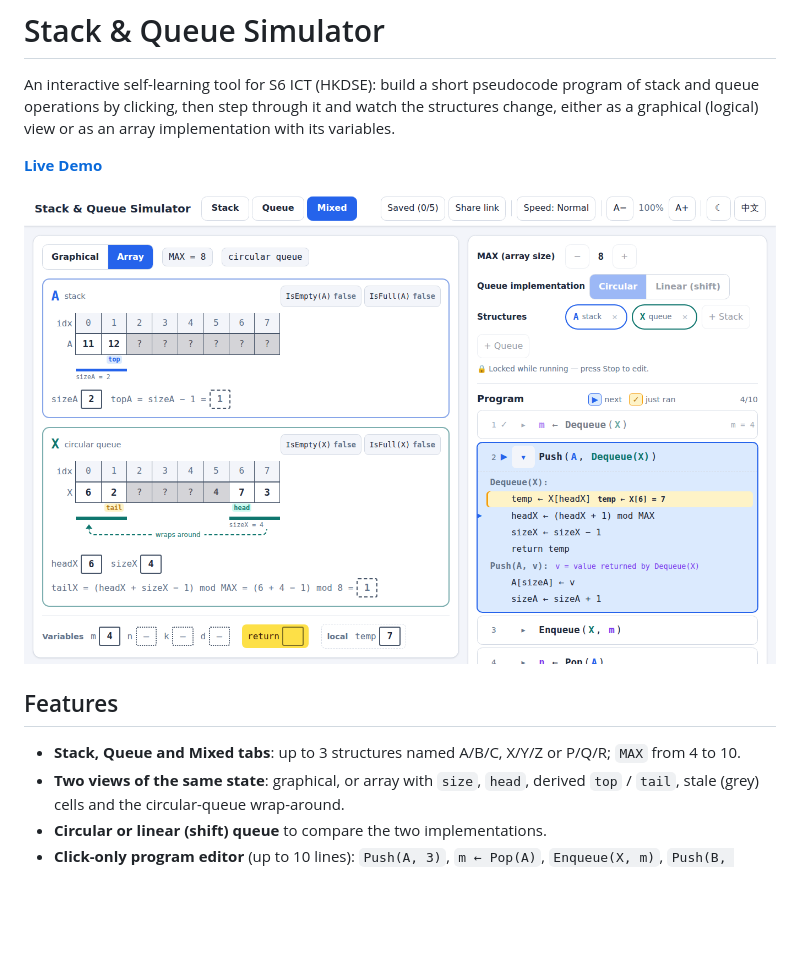
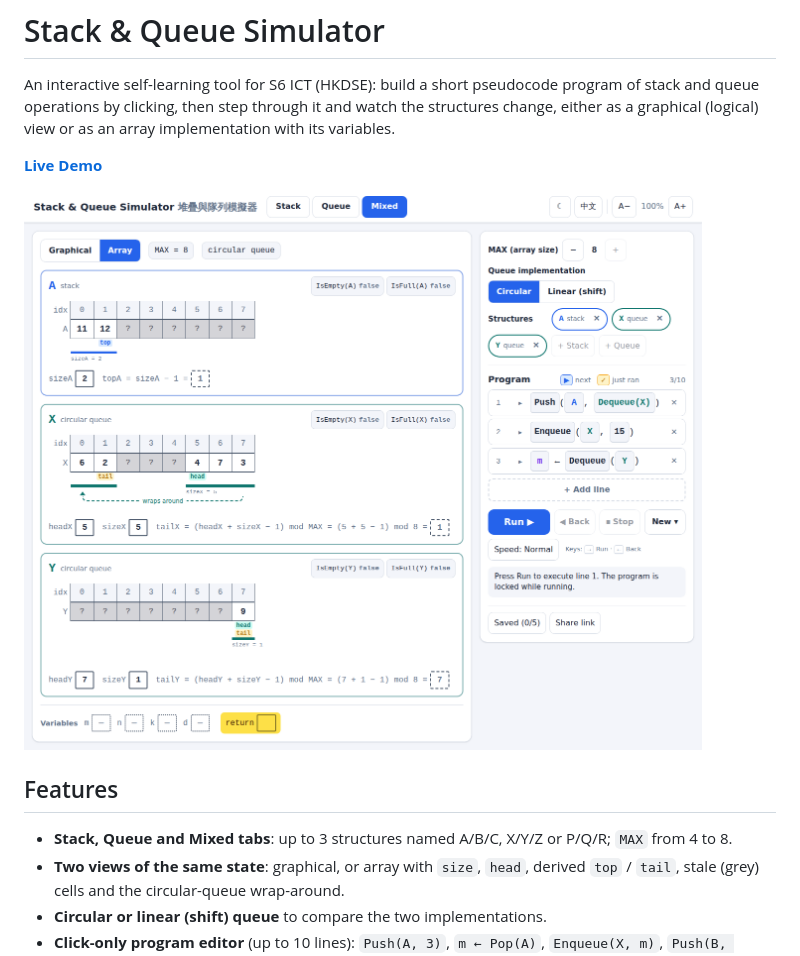
Before and after one commit to charlotte-lau-hk/ict-stack-queue-simulation, a Markdown page: README.md, the part around the change. Rendered like a GitHub page; pictures changed too: screenshot.png; blank space fills up the shorter version.

```diff
--- a/README.md
+++ b/README.md
@@ -9,7 +9,7 @@ either as a graphical (logical) view or as an array implementation with its vari
 ![Screenshot](./screenshot.png)
 
 ## Features
-- **Stack, Queue and Mixed tabs**: up to 3 structures named A/B/C, X/Y/Z or P/Q/R; `MAX` from 4 to 10.
+- **Stack, Queue and Mixed tabs**: up to 3 structures named A/B/C, X/Y/Z or P/Q/R; `MAX` from 4 to 8.
 - **Two views of the same state**: graphical, or array with `size`, `head`, derived `top` / `tail`,
   stale (grey) cells and the circular-queue wrap-around.
 - **Circular or linear (shift) queue** to compare the two implementations.
```
Also changed, not shown: CLAUDE.md (+9 -1 lines), 3 other files.
